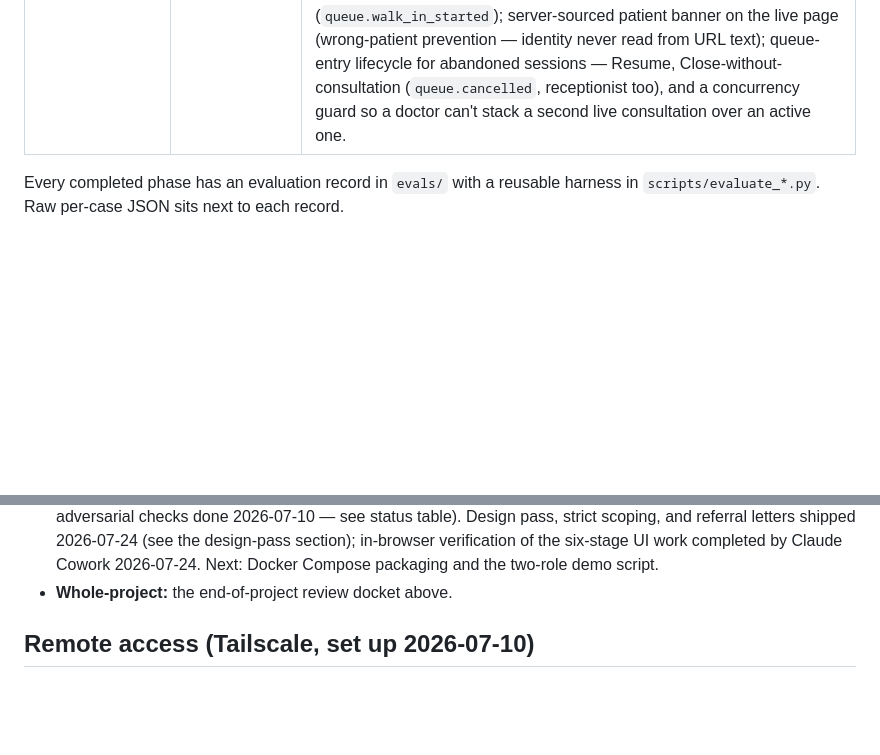
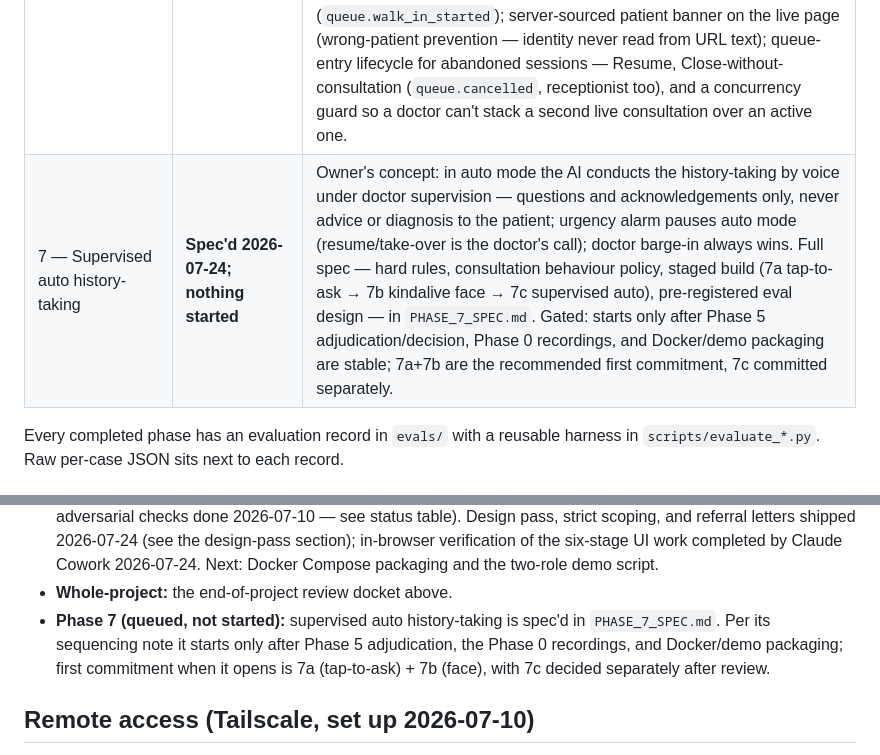
Before and after one commit to IndyWH/OpenConsult, a Markdown page: HANDOVER.md, 2 parts joined by grey strips. Drawn GitHub-style; blank space fills up the shorter version.

Commit message:
Phase 7 spec: supervised autonomous history-taking (owner's concept, staged 7a-7c)
Co-Authored-By: Claude Fable 5 <noreply@anthropic.com>

```diff
--- a/HANDOVER.md
+++ b/HANDOVER.md
@@ -41,6 +41,7 @@ uv sync    # Python env (uv manages Python 3.12)
 | 4 — RAG guidelines | **Done; corpus expanded 2026-07-24** | 9/9 eval (re-run after expansion, still 9/9); fidelity spot-check logged. Corpus grew 7 → 38 sources (1301 chunks) to cover common primary-care presentations for the public demo — see the corpus section below. |
 | 5 — Sinhala | **Recordings eval run (2026-07-12); decision pending adjudication** | Benchmark (2026-07-10): 9 candidates on two OpenSLR sets, best `seniruk/whisper-small-si` CER 0.035. Pre-registered recordings eval executed on the real `03_diabetes_review_si` recording: every model degrades massively (seniruk 0.035 → 0.504; best overall xlsr-sinhala CTC 0.462) and **every Sinhala fine-tune transliterated or lost all 106 English terms** (mechanical recall 0). Off-the-shelf landscape now exhausted (post-hoc screen of remaining HF repos found only duplicates). Owner's transliteration adjudication pending (`evals/adjudication_03_si_worksheet.md`); fine-tune fallback squarely in scope. See `evals/2026-07-12_sinhala_asr_recordings_eval.md`. |
 | 6 — Users/roles/front desk | **Core built and manually verified** | Auth (scrypt + signed-cookie sessions), three tabs per the agreed structure, walk-in queue, server-side RBAC (receptionist 403s on all clinical content — automated tests pass), audit log, approved-consultations read-only, full loop wired queue→live→review→approve→archive. **Verified 2026-07-10 (project owner, in-browser):** two-role click-through of the full loop, plus adversarial checks — receptionist hitting clinical URLs directly (403 confirmed), doctor attempting queue add/reorder (403 confirmed), edit attempts on an approved consultation (409 / read-only UI confirmed). **Design pass done 2026-07-24** (Heidi-inspired light theme, whole app — see the design-pass section) along with **strict own-consultations doctor scoping** and the new **referral letters** feature. Remaining build work: Docker Compose packaging, demo script. **Post-verification additions (2026-07-10, browser-testing findings):** doctor walk-in action (`queue.walk_in_started`); server-sourced patient banner on the live page (wrong-patient prevention — identity never read from URL text); queue-entry lifecycle for abandoned sessions — Resume, Close-without-consultation (`queue.cancelled`, receptionist too), and a concurrency guard so a doctor can't stack a second live consultation over an active one. |
+| 7 — Supervised auto history-taking | **Spec'd 2026-07-24; nothing started** | Owner's concept: in auto mode the AI conducts the history-taking by voice under doctor supervision — questions and acknowledgements only, never advice or diagnosis to the patient; urgency alarm pauses auto mode (resume/take-over is the doctor's call); doctor barge-in always wins. Full spec — hard rules, consultation behaviour policy, staged build (7a tap-to-ask → 7b kindalive face → 7c supervised auto), pre-registered eval design — in `PHASE_7_SPEC.md`. Gated: starts only after Phase 5 adjudication/decision, Phase 0 recordings, and Docker/demo packaging are stable; 7a+7b are the recommended first commitment, 7c committed separately. |
 
 Every completed phase has an evaluation record in `evals/` with a
 reusable harness in `scripts/evaluate_*.py`. Raw per-case JSON sits next
@@ -658,6 +659,11 @@ dict (11/12/13 → False, 14/15 → True); the restraint metric itself
   Cowork 2026-07-24. Next: Docker Compose packaging and the two-role
   demo script.
 - **Whole-project:** the end-of-project review docket above.
+- **Phase 7 (queued, not started):** supervised auto history-taking is
+  spec'd in `PHASE_7_SPEC.md`. Per its sequencing note it starts only
+  after Phase 5 adjudication, the Phase 0 recordings, and Docker/demo
+  packaging; first commitment when it opens is 7a (tap-to-ask) + 7b
+  (face), with 7c decided separately after review.
 
 ## Remote access (Tailscale, set up 2026-07-10)
 
```
Also changed, not shown: PHASE_7_SPEC.md (added, +68 -0 lines).
